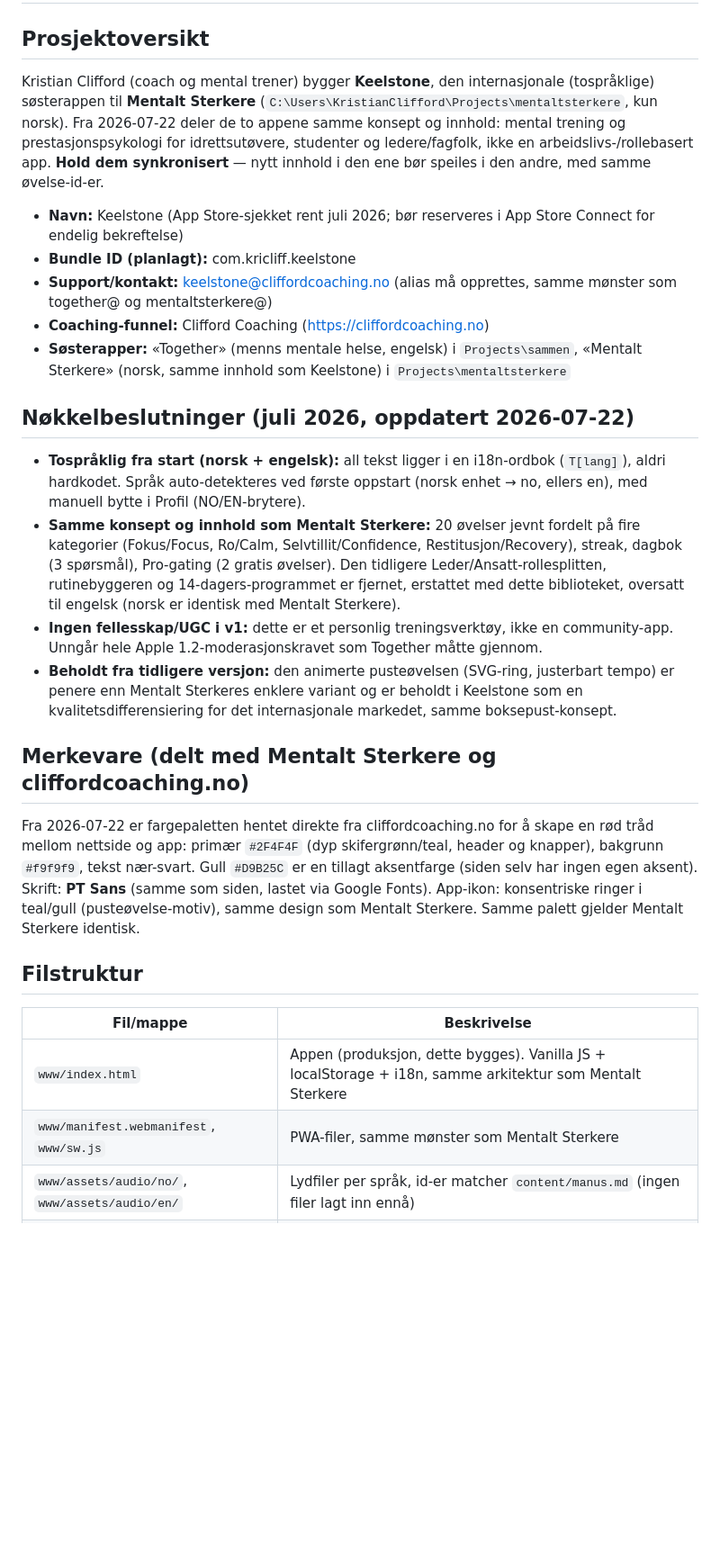
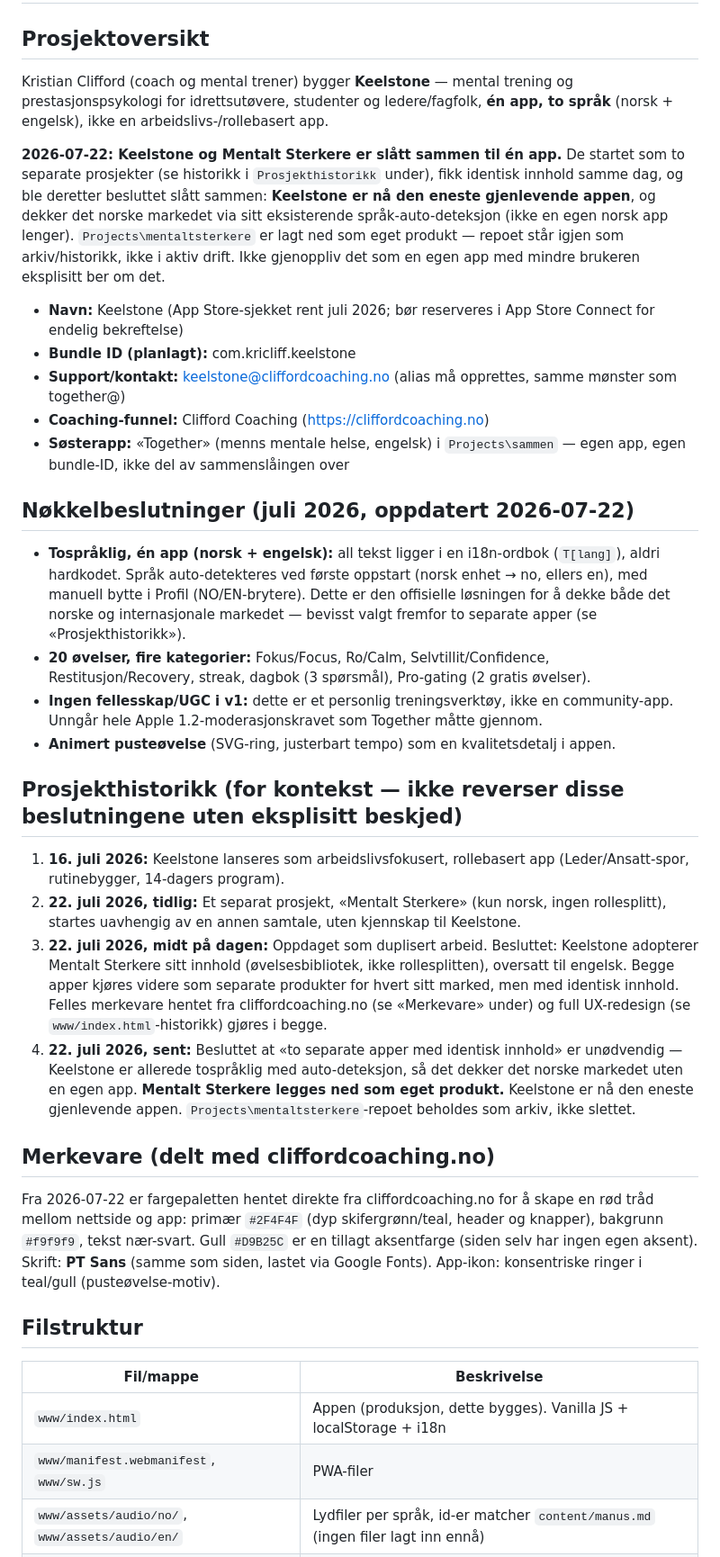
Before and after one commit to Kricliff/keelstone, a Markdown page: CLAUDE.md, the part around one of its changes. Shown at 90% size. GitHub-like rendering; blank space fills up the shorter version.

Commit message:
Document merge: Keelstone is now the single bilingual app
Mentalt Sterkere is discontinued as a separate product. Keelstone's
existing NO/EN auto-detect + manual switch covers the Norwegian market
directly, so a second app is unnecessary. Adds project history section
so future sessions understand why the two efforts existed and why
they were consolidated.

```diff
--- a/CLAUDE.md
+++ b/CLAUDE.md
@@ -2,31 +2,40 @@
 
 ## Prosjektoversikt
 
-Kristian Clifford (coach og mental trener) bygger **Keelstone**, den internasjonale (tospråklige) søsterappen til **Mentalt Sterkere** (`C:\Users\KristianClifford\Projects\mentaltsterkere`, kun norsk). Fra 2026-07-22 deler de to appene samme konsept og innhold: mental trening og prestasjonspsykologi for idrettsutøvere, studenter og ledere/fagfolk, ikke en arbeidslivs-/rollebasert app. **Hold dem synkronisert** — nytt innhold i den ene bør speiles i den andre, med samme øvelse-id-er.
+Kristian Clifford (coach og mental trener) bygger **Keelstone** — mental trening og prestasjonspsykologi for idrettsutøvere, studenter og ledere/fagfolk, **én app, to språk** (norsk + engelsk), ikke en arbeidslivs-/rollebasert app.
+
+**2026-07-22: Keelstone og Mentalt Sterkere er slått sammen til én app.** De startet som to separate prosjekter (se historikk i `Prosjekthistorikk` under), fikk identisk innhold samme dag, og ble deretter besluttet slått sammen: **Keelstone er nå den eneste gjenlevende appen**, og dekker det norske markedet via sitt eksisterende språk-auto-deteksjon (ikke en egen norsk app lenger). `Projects\mentaltsterkere` er lagt ned som eget produkt — repoet står igjen som arkiv/historikk, ikke i aktiv drift. Ikke gjenoppliv det som en egen app med mindre brukeren eksplisitt ber om det.
 
 - **Navn:** Keelstone (App Store-sjekket rent juli 2026; bør reserveres i App Store Connect for endelig bekreftelse)
 - **Bundle ID (planlagt):** com.kricliff.keelstone
-- **Support/kontakt:** keelstone@cliffordcoaching.no (alias må opprettes, samme mønster som together@ og mentaltsterkere@)
+- **Support/kontakt:** keelstone@cliffordcoaching.no (alias må opprettes, samme mønster som together@)
 - **Coaching-funnel:** Clifford Coaching (https://cliffordcoaching.no)
-- **Søsterapper:** «Together» (menns mentale helse, engelsk) i `Projects\sammen`, «Mentalt Sterkere» (norsk, samme innhold som Keelstone) i `Projects\mentaltsterkere`
+- **Søsterapp:** «Together» (menns mentale helse, engelsk) i `Projects\sammen` — egen app, egen bundle-ID, ikke del av sammenslåingen over
 
 ## Nøkkelbeslutninger (juli 2026, oppdatert 2026-07-22)
 
-- **Tospråklig fra start (norsk + engelsk):** all tekst ligger i en i18n-ordbok (`T[lang]`), aldri hardkodet. Språk auto-detekteres ved første oppstart (norsk enhet → no, ellers en), med manuell bytte i Profil (NO/EN-brytere).
-- **Samme konsept og innhold som Mentalt Sterkere:** 20 øvelser jevnt fordelt på fire kategorier (Fokus/Focus, Ro/Calm, Selvtillit/Confidence, Restitusjon/Recovery), streak, dagbok (3 spørsmål), Pro-gating (2 gratis øvelser). Den tidligere Leder/Ansatt-rollesplitten, rutinebyggeren og 14-dagers-programmet er fjernet, erstattet med dette biblioteket, oversatt til engelsk (norsk er identisk med Mentalt Sterkere).
+- **Tospråklig, én app (norsk + engelsk):** all tekst ligger i en i18n-ordbok (`T[lang]`), aldri hardkodet. Språk auto-detekteres ved første oppstart (norsk enhet → no, ellers en), med manuell bytte i Profil (NO/EN-brytere). Dette er den offisielle løsningen for å dekke både det norske og internasjonale markedet — bevisst valgt fremfor to separate apper (se «Prosjekthistorikk»).
+- **20 øvelser, fire kategorier:** Fokus/Focus, Ro/Calm, Selvtillit/Confidence, Restitusjon/Recovery, streak, dagbok (3 spørsmål), Pro-gating (2 gratis øvelser).
 - **Ingen fellesskap/UGC i v1:** dette er et personlig treningsverktøy, ikke en community-app. Unngår hele Apple 1.2-moderasjonskravet som Together måtte gjennom.
-- **Beholdt fra tidligere versjon:** den animerte pusteøvelsen (SVG-ring, justerbart tempo) er penere enn Mentalt Sterkeres enklere variant og er beholdt i Keelstone som en kvalitetsdifferensiering for det internasjonale markedet, samme boksepust-konsept.
+- **Animert pusteøvelse** (SVG-ring, justerbart tempo) som en kvalitetsdetalj i appen.
 
-## Merkevare (delt med Mentalt Sterkere og cliffordcoaching.no)
+## Prosjekthistorikk (for kontekst — ikke reverser disse beslutningene uten eksplisitt beskjed)
 
-Fra 2026-07-22 er fargepaletten hentet direkte fra cliffordcoaching.no for å skape en rød tråd mellom nettside og app: primær `#2F4F4F` (dyp skifergrønn/teal, header og knapper), bakgrunn `#f9f9f9`, tekst nær-svart. Gull `#D9B25C` er en tillagt aksentfarge (siden selv har ingen egen aksent). Skrift: **PT Sans** (samme som siden, lastet via Google Fonts). App-ikon: konsentriske ringer i teal/gull (pusteøvelse-motiv), samme design som Mentalt Sterkere. Samme palett gjelder Mentalt Sterkere identisk.
+1. **16. juli 2026:** Keelstone lanseres som arbeidslivsfokusert, rollebasert app (Leder/Ansatt-spor, rutinebygger, 14-dagers program).
+2. **22. juli 2026, tidlig:** Et separat prosjekt, «Mentalt Sterkere» (kun norsk, ingen rollesplitt), startes uavhengig av en annen samtale, uten kjennskap til Keelstone.
+3. **22. juli 2026, midt på dagen:** Oppdaget som duplisert arbeid. Besluttet: Keelstone adopterer Mentalt Sterkere sitt innhold (øvelsesbibliotek, ikke rollesplitten), oversatt til engelsk. Begge apper kjøres videre som separate produkter for hvert sitt marked, men med identisk innhold. Felles merkevare hentet fra cliffordcoaching.no (se «Merkevare» under) og full UX-redesign (se `www/index.html`-historikk) gjøres i begge.
+4. **22. juli 2026, sent:** Besluttet at «to separate apper med identisk innhold» er unødvendig — Keelstone er allerede tospråklig med auto-deteksjon, så det dekker det norske markedet uten en egen app. **Mentalt Sterkere legges ned som eget produkt.** Keelstone er nå den eneste gjenlevende appen. `Projects\mentaltsterkere`-repoet beholdes som arkiv, ikke slettet.
+
+## Merkevare (delt med cliffordcoaching.no)
+
+Fra 2026-07-22 er fargepaletten hentet direkte fra cliffordcoaching.no for å skape en rød tråd mellom nettside og app: primær `#2F4F4F` (dyp skifergrønn/teal, header og knapper), bakgrunn `#f9f9f9`, tekst nær-svart. Gull `#D9B25C` er en tillagt aksentfarge (siden selv har ingen egen aksent). Skrift: **PT Sans** (samme som siden, lastet via Google Fonts). App-ikon: konsentriske ringer i teal/gull (pusteøvelse-motiv).
 
 ## Filstruktur
 
 | Fil/mappe | Beskrivelse |
 |---|---|
-| `www/index.html` | Appen (produksjon, dette bygges). Vanilla JS + localStorage + i18n, samme arkitektur som Mentalt Sterkere |
-| `www/manifest.webmanifest`, `www/sw.js` | PWA-filer, samme mønster som Mentalt Sterkere |
+| `www/index.html` | Appen (produksjon, dette bygges). Vanilla JS + localStorage + i18n |
+| `www/manifest.webmanifest`, `www/sw.js` | PWA-filer |
 | `www/assets/audio/no/`, `www/assets/audio/en/` | Lydfiler per språk, id-er matcher `content/manus.md` (ingen filer lagt inn ennå) |
 | `content/manus.md` | Manus til alle 20 øvelser, norsk og engelsk side om side |
 | `capacitor.config.json` | App ID `com.kricliff.keelstone`, webDir `www` |
```
Also changed, not shown: other parts of CLAUDE.md (+3 -3 lines).
